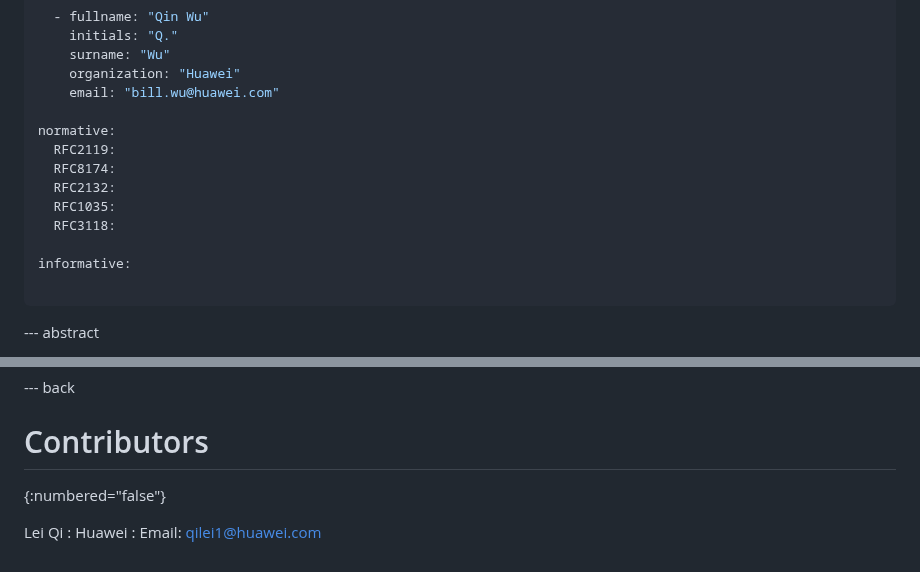
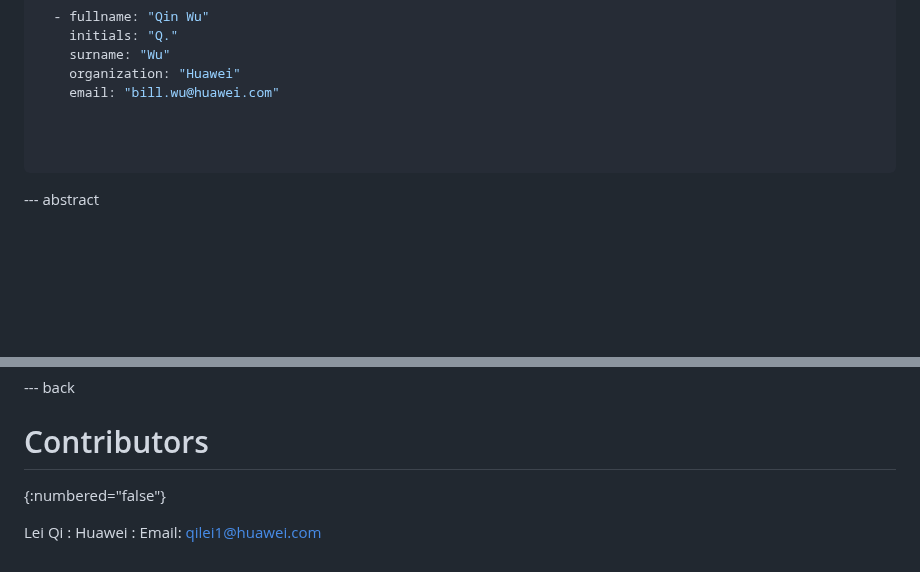
Before and after one commit to Yuanyuan4666/draft-yang-dhcp-extension, a Markdown page: draft-yang-dhc-dhcp-extension.md, 2 parts joined by grey strips. GitHub-like rendering; blank space fills up the shorter version.

```diff
--- a/draft-yang-dhc-dhcp-extension.md
+++ b/draft-yang-dhc-dhcp-extension.md
@@ -31,14 +31,7 @@ author:
     organization: "Huawei"
     email: "bill.wu@huawei.com"
 
-normative:
-  RFC2119:
-  RFC8174:
-  RFC2132:
-  RFC1035:
-  RFC3118:
 
-informative:
 
 ...
 
@@ -188,9 +181,8 @@ IANA is requested to assign a new DHCP Option code for OPTION_LLM_META from the
 --- back
 
 # Contributors
-
 {:numbered="false"}
 
 Lei Qi
 : Huawei
-: Email: [qilei1@huawei.com](mailto:qilei1@huawei.com)
+: Email: qilei1@huawei.com
```
